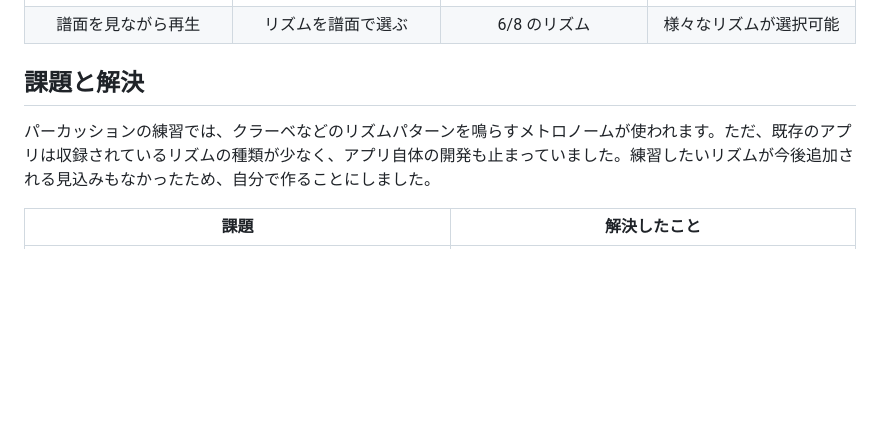
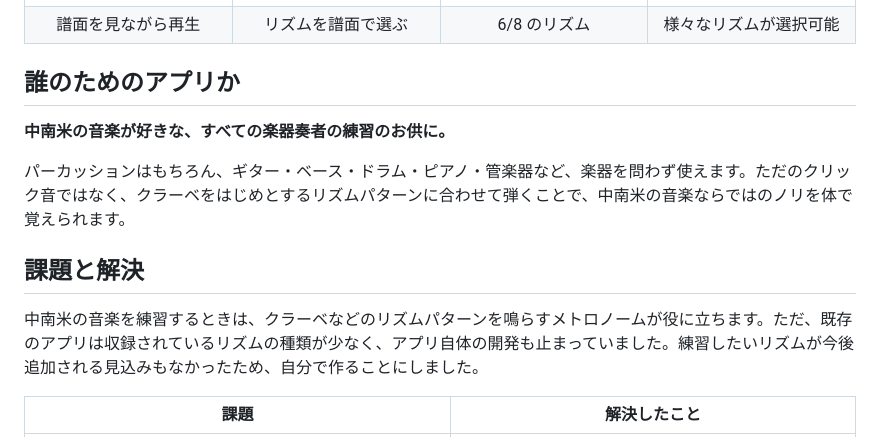
Before and after one commit to hy-tanebi/Claves, a Markdown page: README.md, the part around the change. Drawn GitHub-style; blank space fills up the shorter version.

Commit message:
docs(readme): 誰のためのアプリかを明記する
対象をパーカッション奏者に限らず、中南米の音楽が好きな楽器奏者全般とする。
課題と解決の書き出しも、この対象に合わせて改める。

Co-Authored-By: Claude Opus 5.5 <noreply@anthropic.com>

```diff
--- a/README.md
+++ b/README.md
@@ -32,9 +32,15 @@
   </tr>
 </table>
 
+## 誰のためのアプリか
+
+**中南米の音楽が好きな、すべての楽器奏者の練習のお供に。**
+
+パーカッションはもちろん、ギター・ベース・ドラム・ピアノ・管楽器など、楽器を問わず使えます。ただのクリック音ではなく、クラーベをはじめとするリズムパターンに合わせて弾くことで、中南米の音楽ならではのノリを体で覚えられます。
+
 ## 課題と解決
 
-パーカッションの練習では、クラーベなどのリズムパターンを鳴らすメトロノームが使われます。ただ、既存のアプリは収録されているリズムの種類が少なく、アプリ自体の開発も止まっていました。練習したいリズムが今後追加される見込みもなかったため、自分で作ることにしました。
+中南米の音楽を練習するときは、クラーベなどのリズムパターンを鳴らすメトロノームが役に立ちます。ただ、既存のアプリは収録されているリズムの種類が少なく、アプリ自体の開発も止まっていました。練習したいリズムが今後追加される見込みもなかったため、自分で作ることにしました。
 
 | 課題 | 解決したこと |
 |---|---|
```
